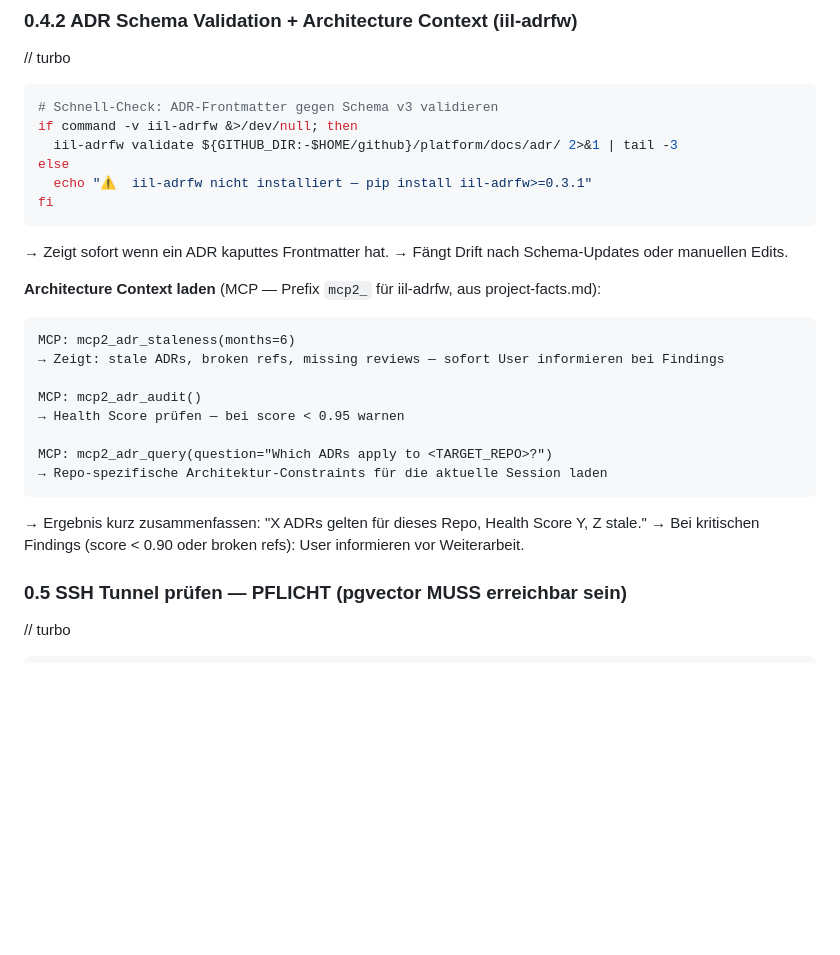
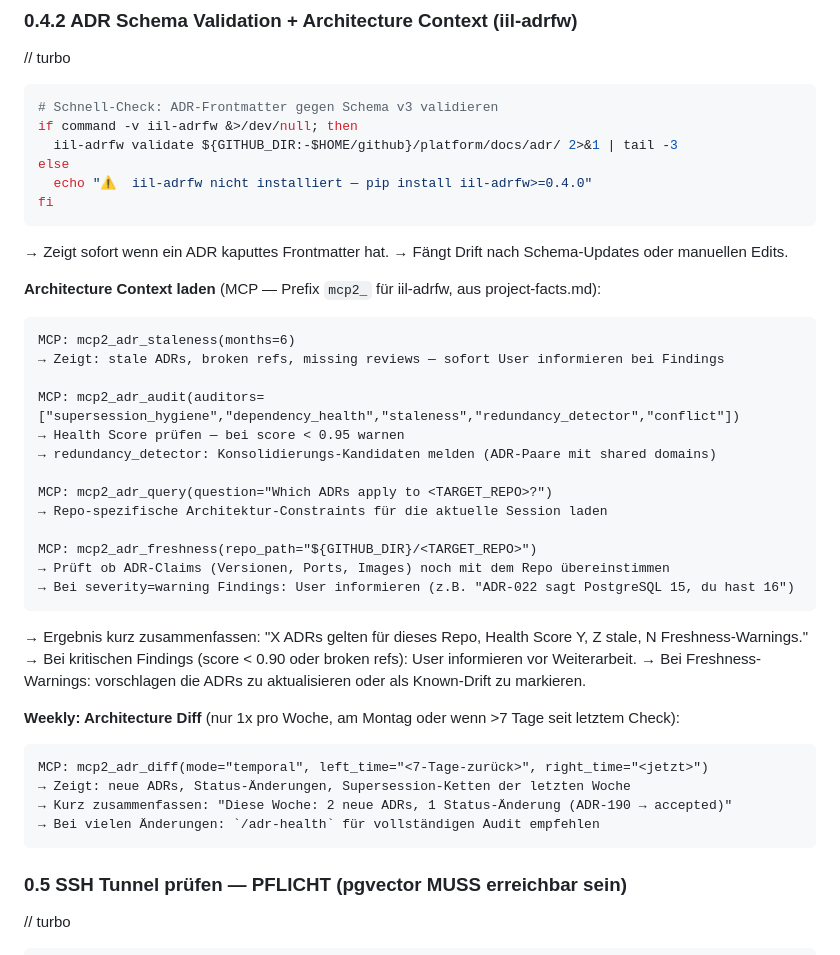
Before and after one commit to achimdehnert/cad-hub, a Markdown page: .windsurf/workflows/session-start.md, the part around the change. Rendered like a GitHub page; blank space fills up the shorter version.

Commit message:
chore(workflows): sync session-start.md from platform

````diff
--- a/.windsurf/workflows/session-start.md
+++ b/.windsurf/workflows/session-start.md
@@ -201,7 +201,7 @@ fi
 if command -v iil-adrfw &>/dev/null; then
   iil-adrfw validate ${GITHUB_DIR:-$HOME/github}/platform/docs/adr/ 2>&1 | tail -3
 else
-  echo "⚠️  iil-adrfw nicht installiert — pip install iil-adrfw>=0.3.1"
+  echo "⚠️  iil-adrfw nicht installiert — pip install iil-adrfw>=0.4.0"
 fi
 ```
 → Zeigt sofort wenn ein ADR kaputtes Frontmatter hat.
@@ -213,15 +213,29 @@ fi
 MCP: mcp2_adr_staleness(months=6)
 → Zeigt: stale ADRs, broken refs, missing reviews — sofort User informieren bei Findings
 
-MCP: mcp2_adr_audit()
+MCP: mcp2_adr_audit(auditors=["supersession_hygiene","dependency_health","staleness","redundancy_detector","conflict"])
 → Health Score prüfen — bei score < 0.95 warnen
+→ redundancy_detector: Konsolidierungs-Kandidaten melden (ADR-Paare mit shared domains)
 
 MCP: mcp2_adr_query(question="Which ADRs apply to <TARGET_REPO>?")
 → Repo-spezifische Architektur-Constraints für die aktuelle Session laden
+
+MCP: mcp2_adr_freshness(repo_path="${GITHUB_DIR}/<TARGET_REPO>")
+→ Prüft ob ADR-Claims (Versionen, Ports, Images) noch mit dem Repo übereinstimmen
+→ Bei severity=warning Findings: User informieren (z.B. "ADR-022 sagt PostgreSQL 15, du hast 16")
 ```
 
-→ Ergebnis kurz zusammenfassen: "X ADRs gelten für dieses Repo, Health Score Y, Z stale."
+→ Ergebnis kurz zusammenfassen: "X ADRs gelten für dieses Repo, Health Score Y, Z stale, N Freshness-Warnings."
 → Bei kritischen Findings (score < 0.90 oder broken refs): User informieren vor Weiterarbeit.
+→ Bei Freshness-Warnings: vorschlagen die ADRs zu aktualisieren oder als Known-Drift zu markieren.
+
+**Weekly: Architecture Diff** (nur 1x pro Woche, am Montag oder wenn >7 Tage seit letztem Check):
+```
+MCP: mcp2_adr_diff(mode="temporal", left_time="<7-Tage-zurück>", right_time="<jetzt>")
+→ Zeigt: neue ADRs, Status-Änderungen, Supersession-Ketten der letzten Woche
+→ Kurz zusammenfassen: "Diese Woche: 2 neue ADRs, 1 Status-Änderung (ADR-190 → accepted)"
+→ Bei vielen Änderungen: `/adr-health` für vollständigen Audit empfehlen
+```
 
 ### 0.5 SSH Tunnel prüfen — PFLICHT (pgvector MUSS erreichbar sein)
 
````
